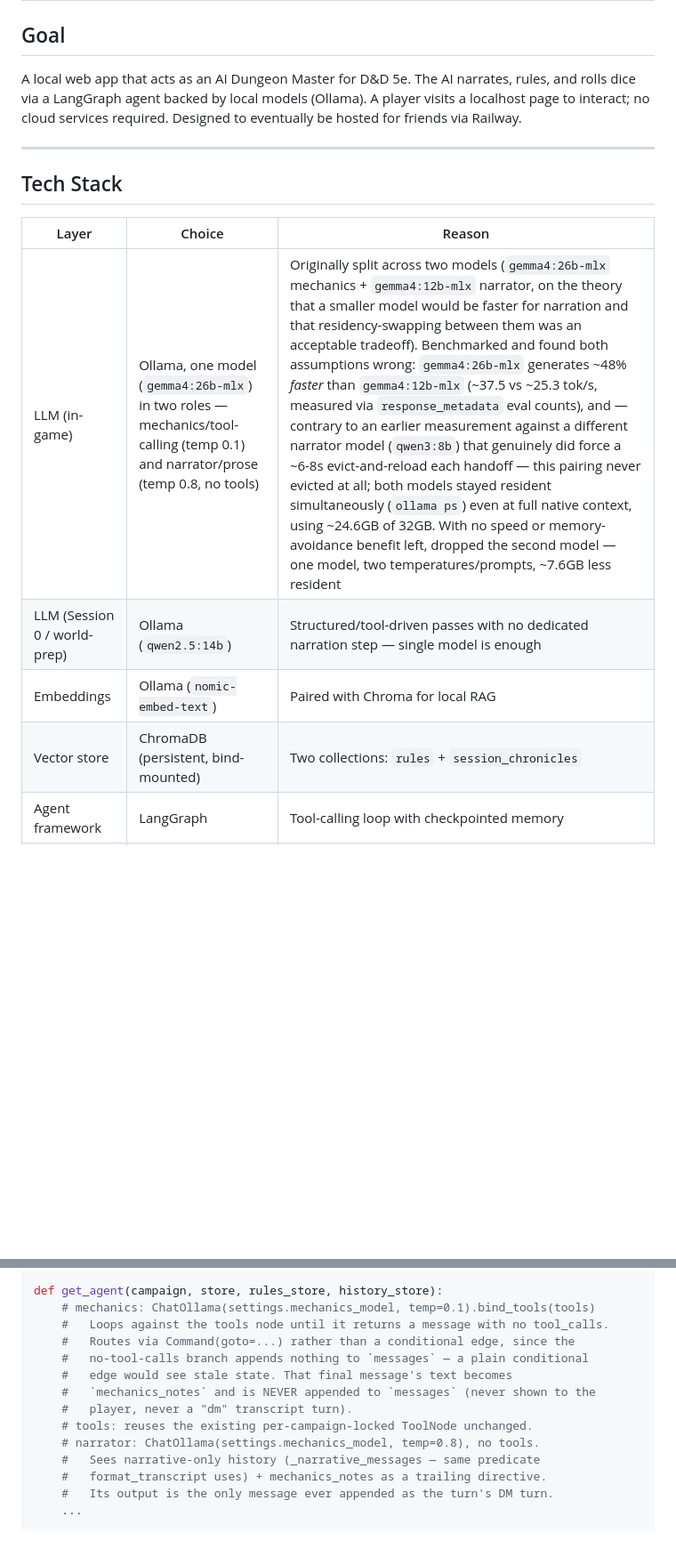
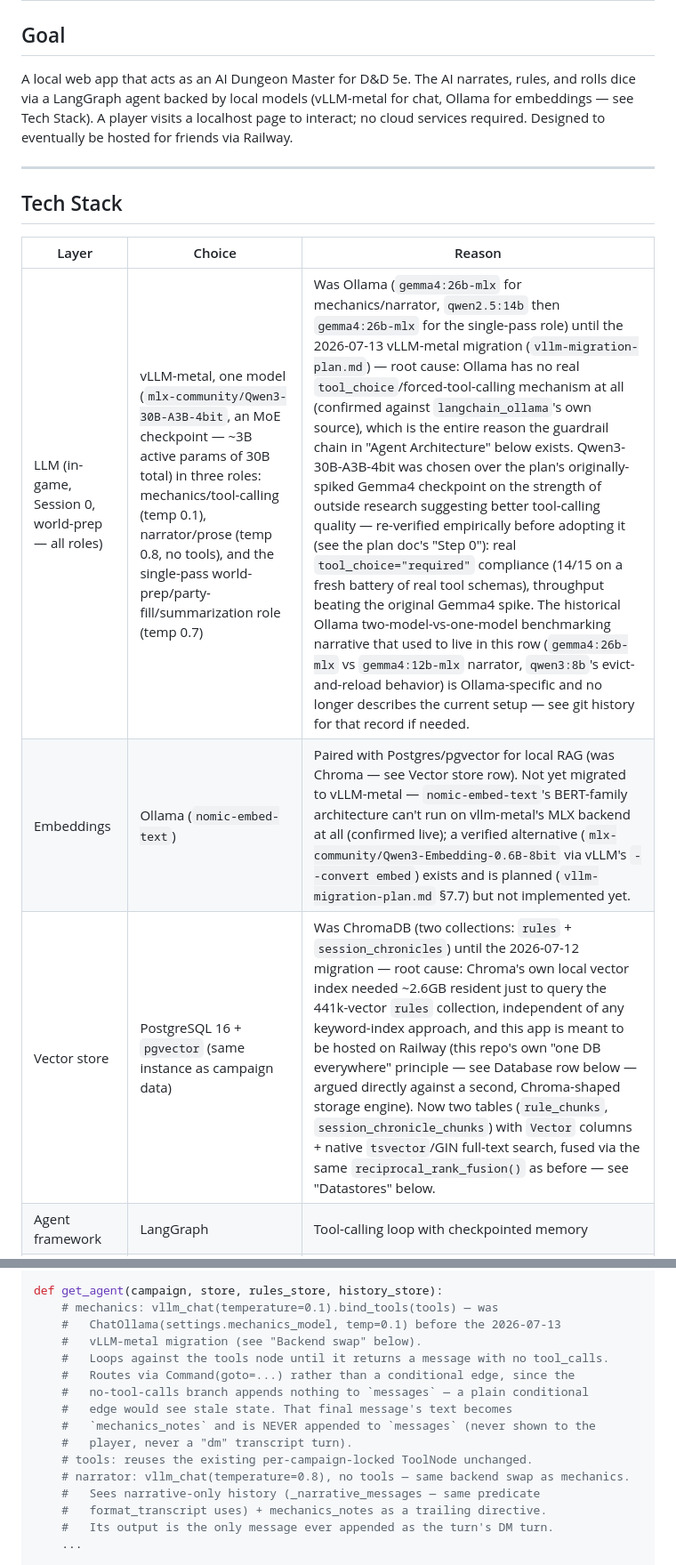
Before and after one commit to Peter-Yocum/dnd-dm, a Markdown page: design.md, 2 parts joined by grey strips. Shown at 89% size. Rendered like a GitHub page; blank space fills up the shorter version.

```diff
--- a/design.md
+++ b/design.md
@@ -2,7 +2,7 @@
 
 ## Goal
 
-A local web app that acts as an AI Dungeon Master for D&D 5e. The AI narrates, rules, and rolls dice via a LangGraph agent backed by local models (Ollama). A player visits a localhost page to interact; no cloud services required. Designed to eventually be hosted for friends via Railway.
+A local web app that acts as an AI Dungeon Master for D&D 5e. The AI narrates, rules, and rolls dice via a LangGraph agent backed by local models (vLLM-metal for chat, Ollama for embeddings — see Tech Stack). A player visits a localhost page to interact; no cloud services required. Designed to eventually be hosted for friends via Railway.
 
 ---
 
@@ -10,10 +10,9 @@ A local web app that acts as an AI Dungeon Master for D&D 5e. The AI narrates, r
 
 | Layer | Choice | Reason |
 |---|---|---|
-| LLM (in-game) | Ollama, one model (`gemma4:26b-mlx`) in two roles — mechanics/tool-calling (temp 0.1) and narrator/prose (temp 0.8, no tools) | Originally split across two models (`gemma4:26b-mlx` mechanics + `gemma4:12b-mlx` narrator, on the theory that a smaller model would be faster for narration and that residency-swapping between them was an acceptable tradeoff). Benchmarked and found both assumptions wrong: `gemma4:26b-mlx` generates ~48% *faster* than `gemma4:12b-mlx` (~37.5 vs ~25.3 tok/s, measured via `response_metadata` eval counts), and — contrary to an earlier measurement against a different narrator model (`qwen3:8b`) that genuinely did force a ~6-8s evict-and-reload each handoff — this pairing never evicted at all; both models stayed resident simultaneously (`ollama ps`) even at full native context, using ~24.6GB of 32GB. With no speed or memory-avoidance benefit left, dropped the second model — one model, two temperatures/prompts, ~7.6GB less resident |
-| LLM (Session 0 / world-prep) | Ollama (`qwen2.5:14b`) | Structured/tool-driven passes with no dedicated narration step — single model is enough |
-| Embeddings | Ollama (`nomic-embed-text`) | Paired with Chroma for local RAG |
-| Vector store | ChromaDB (persistent, bind-mounted) | Two collections: `rules` + `session_chronicles` |
+| LLM (in-game, Session 0, world-prep — all roles) | vLLM-metal, one model (`mlx-community/Qwen3-30B-A3B-4bit`, an MoE checkpoint — ~3B active params of 30B total) in three roles: mechanics/tool-calling (temp 0.1), narrator/prose (temp 0.8, no tools), and the single-pass world-prep/party-fill/summarization role (temp 0.7) | Was Ollama (`gemma4:26b-mlx` for mechanics/narrator, `qwen2.5:14b` then `gemma4:26b-mlx` for the single-pass role) until the 2026-07-13 vLLM-metal migration (`vllm-migration-plan.md`) — root cause: Ollama has no real `tool_choice`/forced-tool-calling mechanism at all (confirmed against `langchain_ollama`'s own source), which is the entire reason the guardrail chain in "Agent Architecture" below exists. Qwen3-30B-A3B-4bit was chosen over the plan's originally-spiked Gemma4 checkpoint on the strength of outside research suggesting better tool-calling quality — re-verified empirically before adopting it (see the plan doc's "Step 0"): real `tool_choice="required"` compliance (14/15 on a fresh battery of real tool schemas), throughput beating the original Gemma4 spike. The historical Ollama two-model-vs-one-model benchmarking narrative that used to live in this row (`gemma4:26b-mlx` vs `gemma4:12b-mlx` narrator, `qwen3:8b`'s evict-and-reload behavior) is Ollama-specific and no longer describes the current setup — see git history for that record if needed. |
+| Embeddings | Ollama (`nomic-embed-text`) | Paired with Postgres/pgvector for local RAG (was Chroma — see Vector store row). Not yet migrated to vLLM-metal — `nomic-embed-text`'s BERT-family architecture can't run on vllm-metal's MLX backend at all (confirmed live); a verified alternative (`mlx-community/Qwen3-Embedding-0.6B-8bit` via vLLM's `--convert embed`) exists and is planned (`vllm-migration-plan.md` §7.7) but not implemented yet. |
+| Vector store | PostgreSQL 16 + `pgvector` (same instance as campaign data) | Was ChromaDB (two collections: `rules` + `session_chronicles`) until the 2026-07-12 migration — root cause: Chroma's own local vector index needed ~2.6GB resident just to query the 441k-vector `rules` collection, independent of any keyword-index approach, and this app is meant to be hosted on Railway (this repo's own "one DB everywhere" principle — see Database row below — argued directly against a second, Chroma-shaped storage engine). Now two tables (`rule_chunks`, `session_chronicle_chunks`) with `Vector` columns + native `tsvector`/GIN full-text search, fused via the same `reciprocal_rank_fusion()` as before — see "Datastores" below. |
 | Agent framework | LangGraph | Tool-calling loop with checkpointed memory |
 | Session memory | PostgreSQL (`langgraph-checkpoint-postgres`) | Same DB as campaign data; persists by `thread_id` |
 | Database | PostgreSQL 16 (Docker locally, Railway in prod) | One DB everywhere; no SQLite/Postgres divergence |
@@ -604,7 +601,9 @@ class DMState(TypedDict):
     tool_error_count: int  # caps retries for a bad/hallucinated tool call specifically (2026-07-04, see below)
 
 def get_agent(campaign, store, rules_store, history_store):
-    # mechanics: ChatOllama(settings.mechanics_model, temp=0.1).bind_tools(tools)
+    # mechanics: vllm_chat(temperature=0.1).bind_tools(tools) — was
+    #   ChatOllama(settings.mechanics_model, temp=0.1) before the 2026-07-13
+    #   vLLM-metal migration (see "Backend swap" below).
     #   Loops against the tools node until it returns a message with no tool_calls.
     #   Routes via Command(goto=...) rather than a conditional edge, since the
     #   no-tool-calls branch appends nothing to `messages` — a plain conditional
@@ -612,7 +611,7 @@ def get_agent(campaign, store, rules_store, history_store):
     #   `mechanics_notes` and is NEVER appended to `messages` (never shown to the
     #   player, never a "dm" transcript turn).
     # tools: reuses the existing per-campaign-locked ToolNode unchanged.
-    # narrator: ChatOllama(settings.mechanics_model, temp=0.8), no tools.
+    # narrator: vllm_chat(temperature=0.8), no tools — same backend swap as mechanics.
     #   Sees narrative-only history (_narrative_messages — same predicate
     #   format_transcript uses) + mechanics_notes as a trailing directive.
     #   Its output is the only message ever appended as the turn's DM turn.
```
Also changed, not shown: other parts of design.md (+44 -31 lines).
